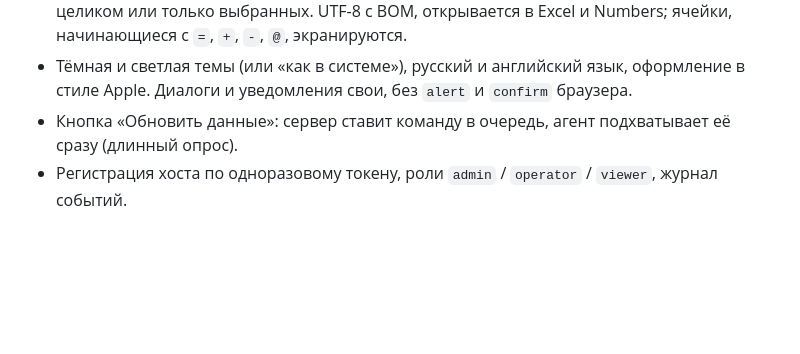
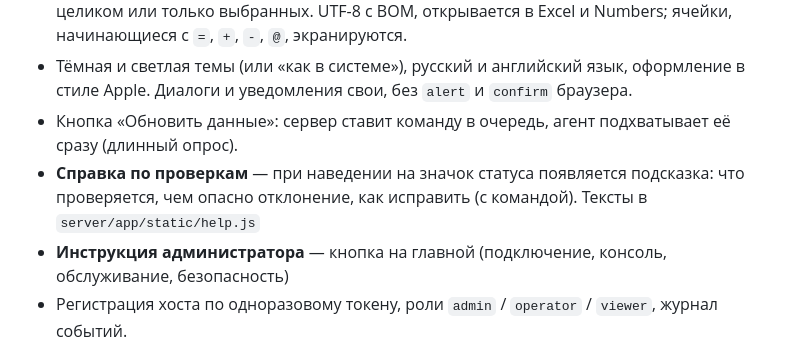
Before and after one commit to ArsIS-02/HostDeck, a Markdown page: README.md, the part around the change. Rendered like a GitHub page; blank space fills up the shorter version.

Commit message:
Справка по проверкам во всплывающих подсказках и инструкция администратора

```diff
--- a/README.md
+++ b/README.md
@@ -16,6 +16,8 @@
 - **Выгрузка в CSV** — одного хоста (сведения, проверки и всё ПО в одном файле) и парка целиком или только выбранных. UTF-8 с BOM, открывается в Excel и Numbers; ячейки, начинающиеся с `=`, `+`, `-`, `@`, экранируются.
 - Тёмная и светлая темы (или «как в системе»), русский и английский язык, оформление в стиле Apple. Диалоги и уведомления свои, без `alert` и `confirm` браузера.
 - Кнопка «Обновить данные»: сервер ставит команду в очередь, агент подхватывает её сразу (длинный опрос).
+- **Справка по проверкам** — при наведении на значок статуса появляется подсказка: что проверяется, чем опасно отклонение, как исправить (с командой). Тексты в `server/app/static/help.js`
+- **Инструкция администратора** — кнопка на главной (подключение, консоль, обслуживание, безопасность)
 - Регистрация хоста по одноразовому токену, роли `admin` / `operator` / `viewer`, журнал событий.
 
 ![Парк хостов](docs/images/fleet-demo.png)
```
Also changed, not shown: docs/images/tooltip-demo.png (added), 7 other files.
